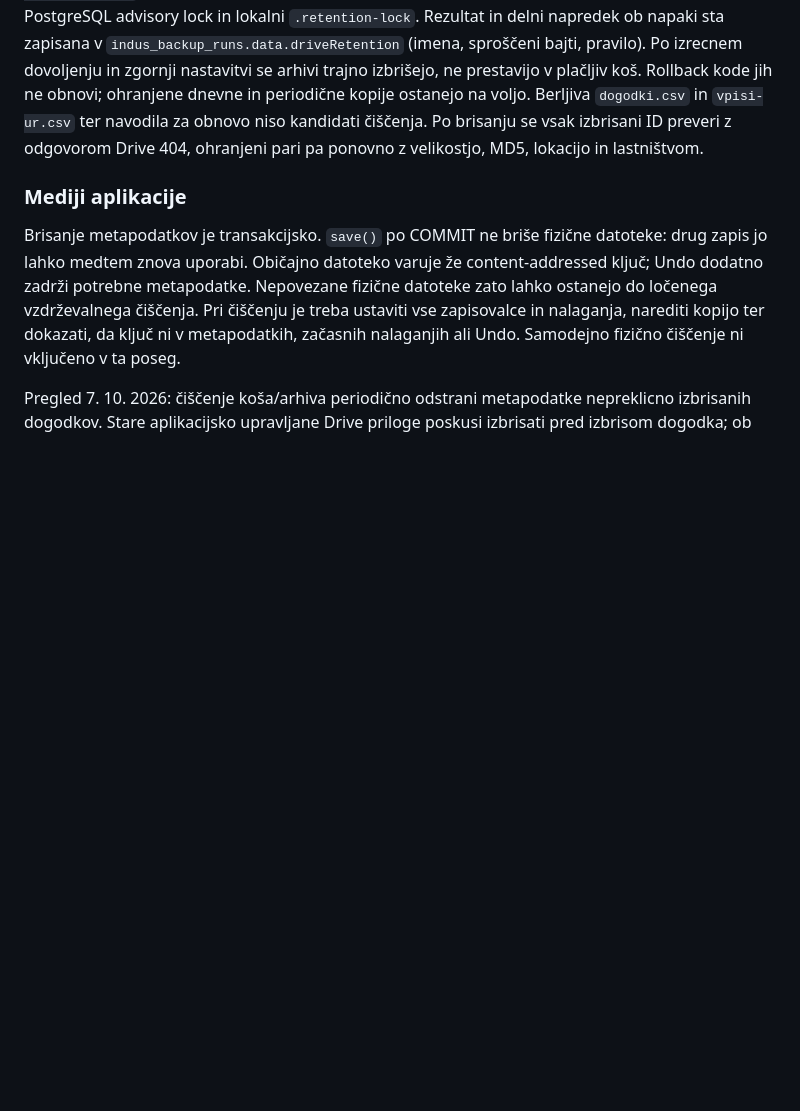
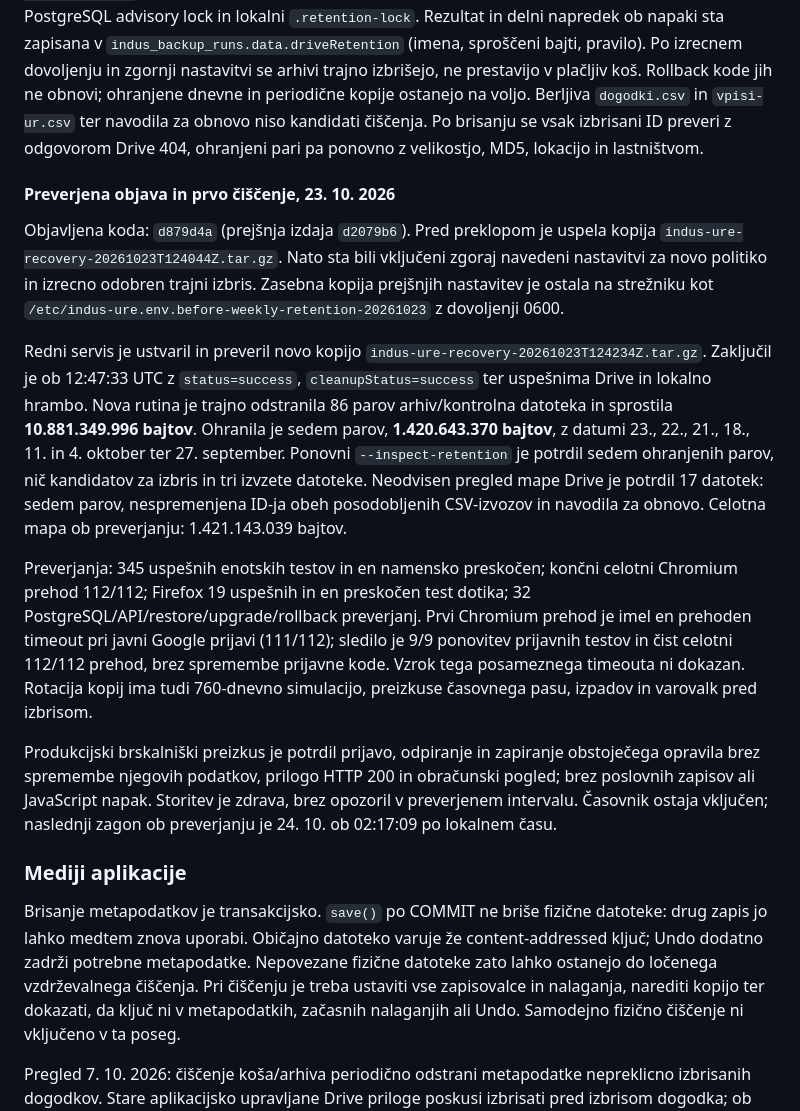
Before and after one commit to bojanhor/indus-ure, a Markdown page: OPERATIONS.md, the part around the change. Rendered like a GitHub page; blank space fills up the shorter version.

Commit message:
Record verified weekly Drive retention deployment and cleanup

```diff
--- a/OPERATIONS.md
+++ b/OPERATIONS.md
@@ -312,6 +312,41 @@ in periodične kopije ostanejo na voljo. Berljiva `dogodki.csv` in
 Po brisanju se vsak izbrisani ID preveri z odgovorom Drive 404, ohranjeni
 pari pa ponovno z velikostjo, MD5, lokacijo in lastništvom.
 
+#### Preverjena objava in prvo čiščenje, 23. 10. 2026
+
+Objavljena koda: `d879d4a` (prejšnja izdaja `d2079b6`). Pred preklopom je
+uspela kopija `indus-ure-recovery-20261023T124044Z.tar.gz`. Nato sta bili
+vključeni zgoraj navedeni nastavitvi za novo politiko in izrecno odobren
+trajni izbris. Zasebna kopija prejšnjih nastavitev je ostala na strežniku
+kot `/etc/indus-ure.env.before-weekly-retention-20261023` z dovoljenji 0600.
+
+Redni servis je ustvaril in preveril novo kopijo
+`indus-ure-recovery-20261023T124234Z.tar.gz`. Zaključil je ob 12:47:33 UTC
+z `status=success`, `cleanupStatus=success` ter uspešnima Drive in lokalno
+hrambo. Nova rutina je trajno odstranila 86 parov arhiv/kontrolna datoteka
+in sprostila **10.881.349.996 bajtov**. Ohranila je sedem parov,
+**1.420.643.370 bajtov**, z datumi 23., 22., 21., 18., 11. in 4. oktober
+ter 27. september. Ponovni `--inspect-retention` je potrdil sedem
+ohranjenih parov, nič kandidatov za izbris in tri izvzete datoteke.
+Neodvisen pregled mape Drive je potrdil 17 datotek: sedem parov,
+nespremenjena ID-ja obeh posodobljenih CSV-izvozov in navodila za obnovo.
+Celotna mapa ob preverjanju: 1.421.143.039 bajtov.
+
+Preverjanja: 345 uspešnih enotskih testov in en namensko preskočen;
+končni celotni Chromium prehod 112/112; Firefox 19 uspešnih in en
+preskočen test dotika; 32 PostgreSQL/API/restore/upgrade/rollback preverjanj.
+Prvi Chromium prehod je imel en prehoden timeout pri javni Google prijavi
+(111/112); sledilo je 9/9 ponovitev prijavnih testov in čist celotni
+112/112 prehod, brez spremembe prijavne kode. Vzrok tega posameznega
+timeouta ni dokazan. Rotacija kopij ima tudi 760-dnevno simulacijo,
+preizkuse časovnega pasu, izpadov in varovalk pred izbrisom.
+
+Produkcijski brskalniški preizkus je potrdil prijavo, odpiranje in zapiranje
+obstoječega opravila brez spremembe njegovih podatkov, prilogo HTTP 200 in
+obračunski pogled; brez poslovnih zapisov ali JavaScript napak. Storitev
+je zdrava, brez opozoril v preverjenem intervalu. Časovnik ostaja vključen;
+naslednji zagon ob preverjanju je 24. 10. ob 02:17:09 po lokalnem času.
+
 ### Mediji aplikacije
 
 Brisanje metapodatkov je transakcijsko. `save()` po COMMIT ne briše fizične
```
